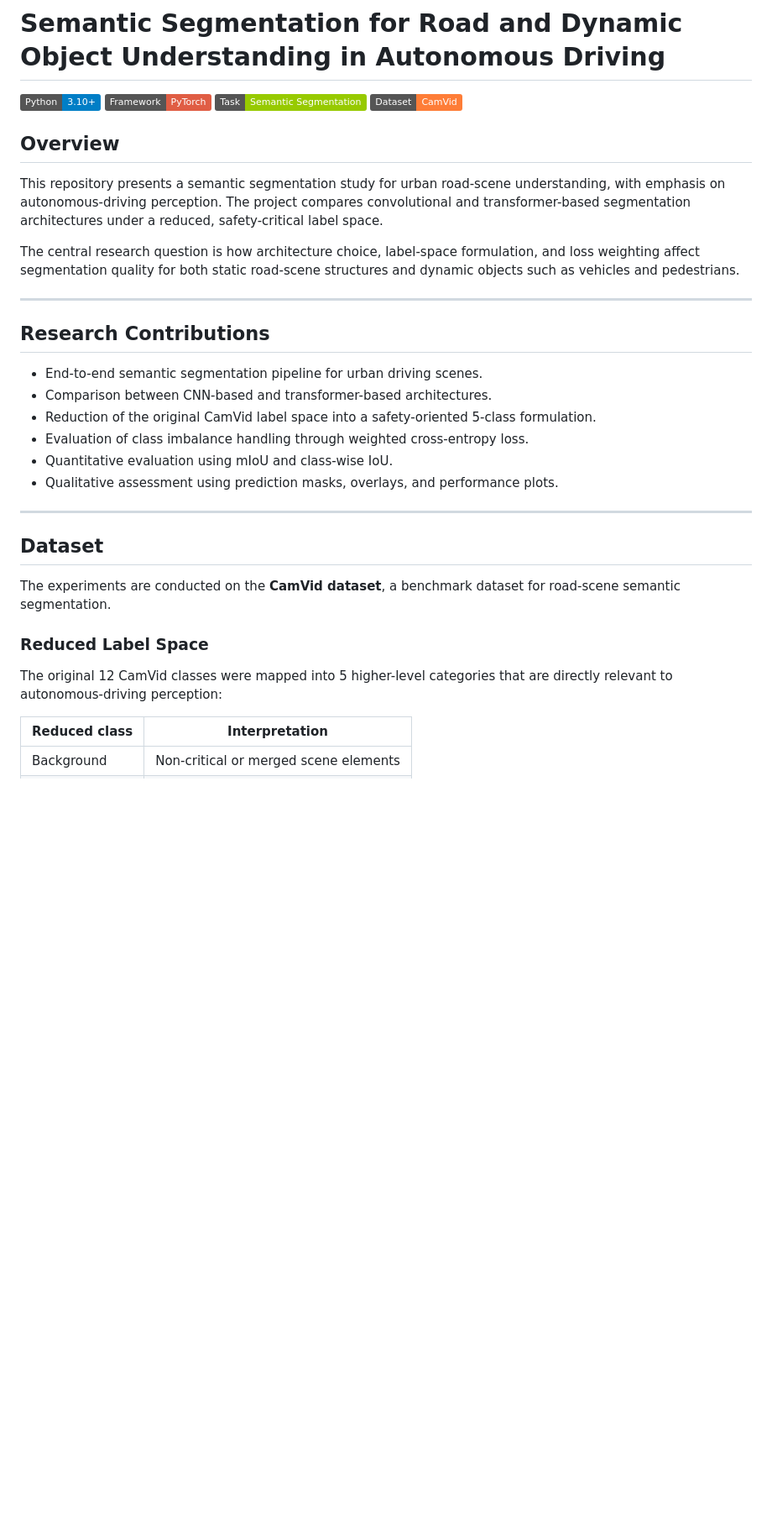
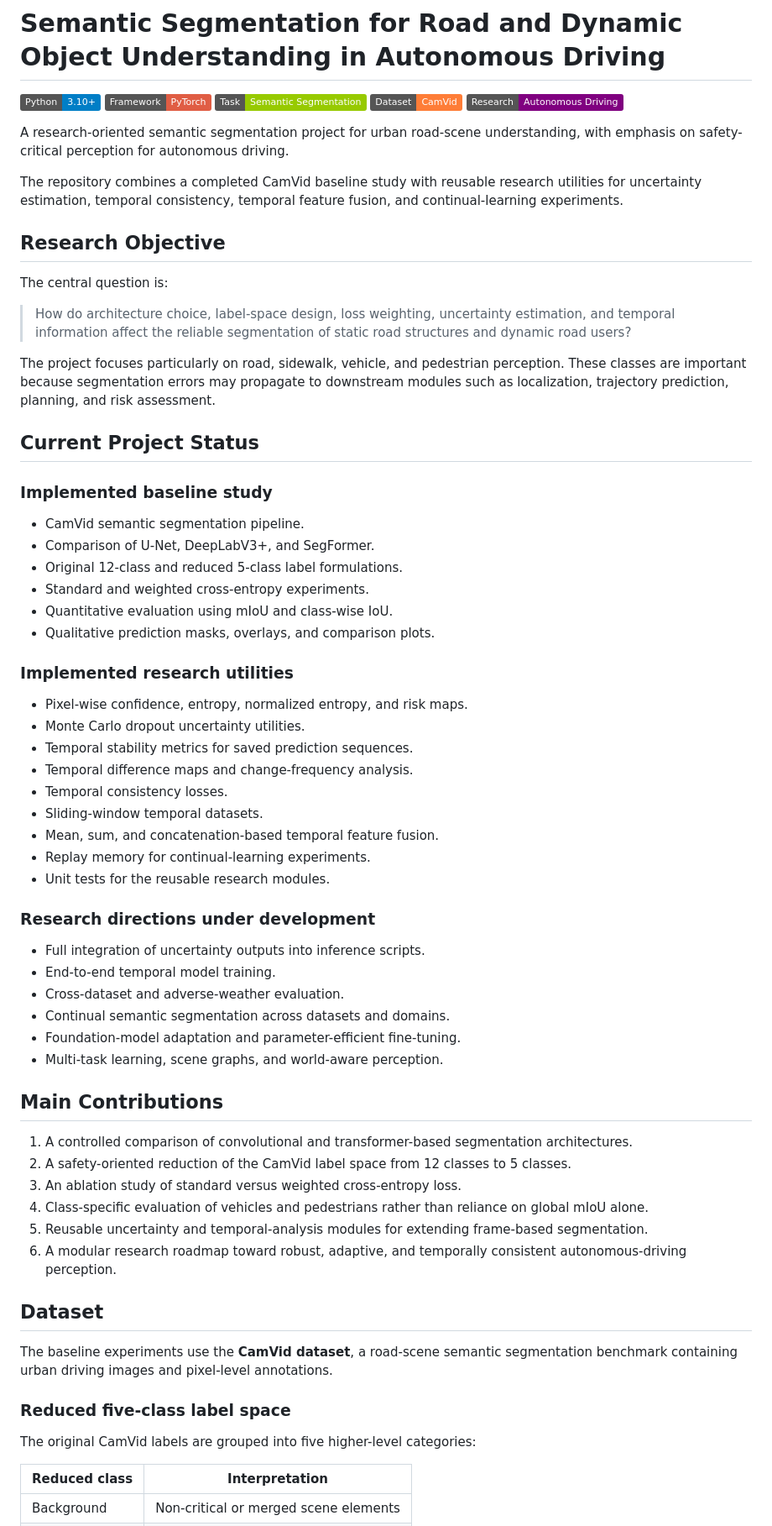
Before and after one commit to PanagiotaGr/Semantic-Segmentation-for-Road-and-Dynamic-Object-Understanding-in-Autonomous-Driving, a Markdown page: README.md, the part around one of its changes. Shown at 84% size. Rendered like a GitHub page; badges without logos; blank space fills up the shorter version.

Commit message:
docs: revise README for baseline and research utilities

```diff
--- a/README.md
+++ b/README.md
@@ -4,33 +4,68 @@
 ![PyTorch](https://img.shields.io/badge/Framework-PyTorch-red)
 ![Task](https://img.shields.io/badge/Task-Semantic%20Segmentation-green)
 ![Dataset](https://img.shields.io/badge/Dataset-CamVid-orange)
+![Research](https://img.shields.io/badge/Research-Autonomous%20Driving-purple)
 
-## Overview
+A research-oriented semantic segmentation project for urban road-scene understanding, with emphasis on safety-critical perception for autonomous driving.
 
-This repository presents a semantic segmentation study for urban road-scene understanding, with emphasis on autonomous-driving perception. The project compares convolutional and transformer-based segmentation architectures under a reduced, safety-critical label space.
+The repository combines a completed CamVid baseline study with reusable research utilities for uncertainty estimation, temporal consistency, temporal feature fusion, and continual-learning experiments.
 
-The central research question is how architecture choice, label-space formulation, and loss weighting affect segmentation quality for both static road-scene structures and dynamic objects such as vehicles and pedestrians.
+## Research Objective
 
----
+The central question is:
 
-## Research Contributions
+> How do architecture choice, label-space design, loss weighting, uncertainty estimation, and temporal information affect the reliable segmentation of static road structures and dynamic road users?
 
-* End-to-end semantic segmentation pipeline for urban driving scenes.
-* Comparison between CNN-based and transformer-based architectures.
-* Reduction of the original CamVid label space into a safety-oriented 5-class formulation.
-* Evaluation of class imbalance handling through weighted cross-entropy loss.
-* Quantitative evaluation using mIoU and class-wise IoU.
-* Qualitative assessment using prediction masks, overlays, and performance plots.
+The project focuses particularly on road, sidewalk, vehicle, and pedestrian perception. These classes are important because segmentation errors may propagate to downstream modules such as localization, trajectory prediction, planning, and risk assessment.
 
----
+## Current Project Status
+
+### Implemented baseline study
+
+- CamVid semantic segmentation pipeline.
+- Comparison of U-Net, DeepLabV3+, and SegFormer.
+- Original 12-class and reduced 5-class label formulations.
+- Standard and weighted cross-entropy experiments.
+- Quantitative evaluation using mIoU and class-wise IoU.
+- Qualitative prediction masks, overlays, and comparison plots.
+
+### Implemented research utilities
+
+- Pixel-wise confidence, entropy, normalized entropy, and risk maps.
+- Monte Carlo dropout uncertainty utilities.
+- Temporal stability metrics for saved prediction sequences.
+- Temporal difference maps and change-frequency analysis.
+- Temporal consistency losses.
+- Sliding-window temporal datasets.
+- Mean, sum, and concatenation-based temporal feature fusion.
+- Replay memory for continual-learning experiments.
+- Unit tests for the reusable research modules.
+
+### Research directions under development
+
+- Full integration of uncertainty outputs into inference scripts.
+- End-to-end temporal model training.
+- Cross-dataset and adverse-weather evaluation.
+- Continual semantic segmentation across datasets and domains.
+- Foundation-model adaptation and parameter-efficient fine-tuning.
+- Multi-task learning, scene graphs, and world-aware perception.
+
+## Main Contributions
+
+1. A controlled comparison of convolutional and transformer-based segmentation architectures.
+2. A safety-oriented reduction of the CamVid label space from 12 classes to 5 classes.
+3. An ablation study of standard versus weighted cross-entropy loss.
+4. Class-specific evaluation of vehicles and pedestrians rather than reliance on global mIoU alone.
+5. Reusable uncertainty and temporal-analysis modules for extending frame-based segmentation.
+6. A modular research roadmap toward robust, adaptive, and temporally consistent autonomous-driving perception.
 
 ## Dataset
 
-The experiments are conducted on the **CamVid dataset**, a benchmark dataset for road-scene semantic segmentation.
+The baseline experiments use the **CamVid dataset**, a road-scene semantic segmentation benchmark containing urban driving images and pixel-level annotations.
 
-### Reduced Label Space
+### Reduced five-class label space
 
-The original 12 CamVid classes were mapped into 5 higher-level categories that are directly relevant to autonomous-driving perception:
+The original CamVid labels are grouped into five higher-level categories:
 
 | Reduced class | Interpretation |
 | --- | --- |
```
Also changed, not shown: other parts of README.md (+233 -128 lines).
